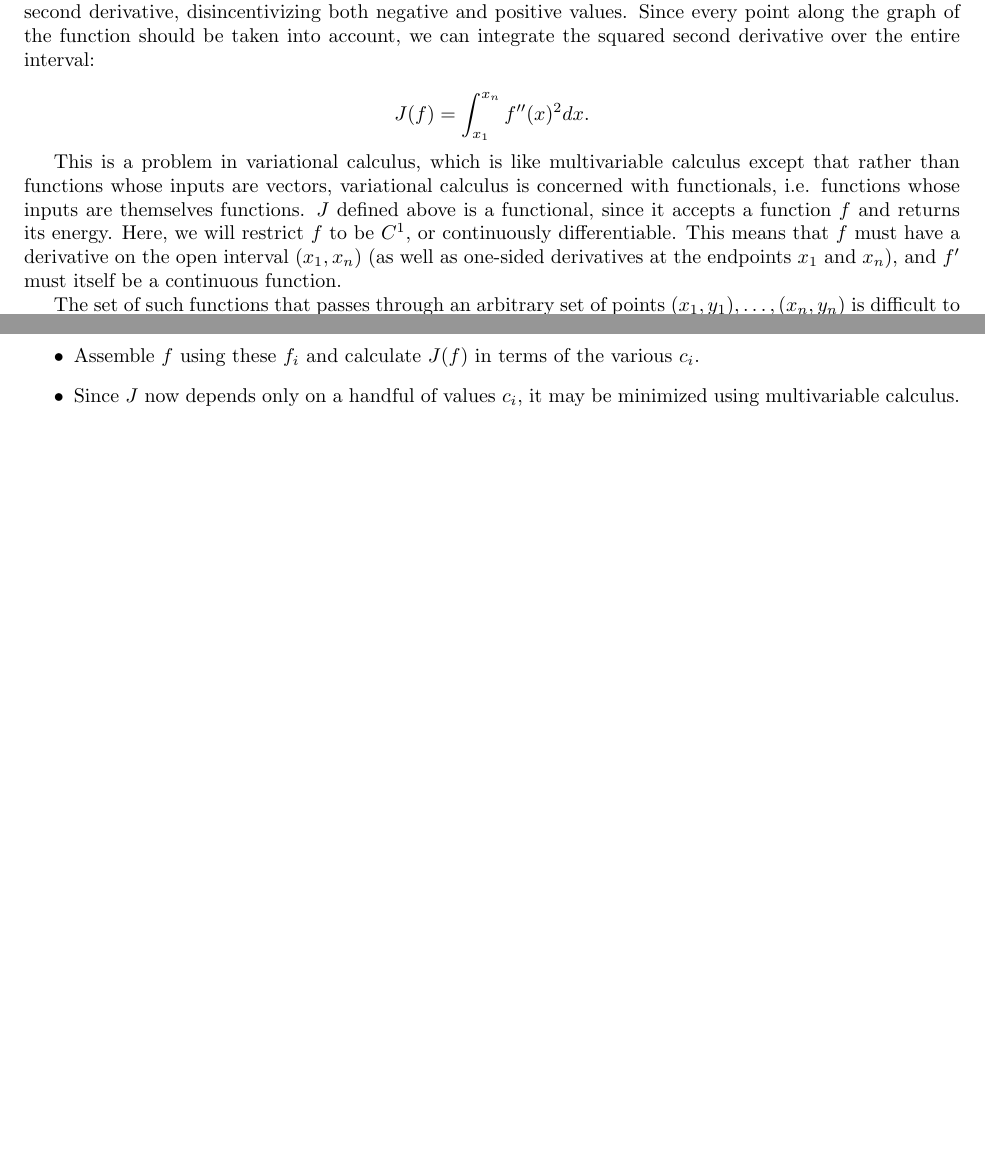
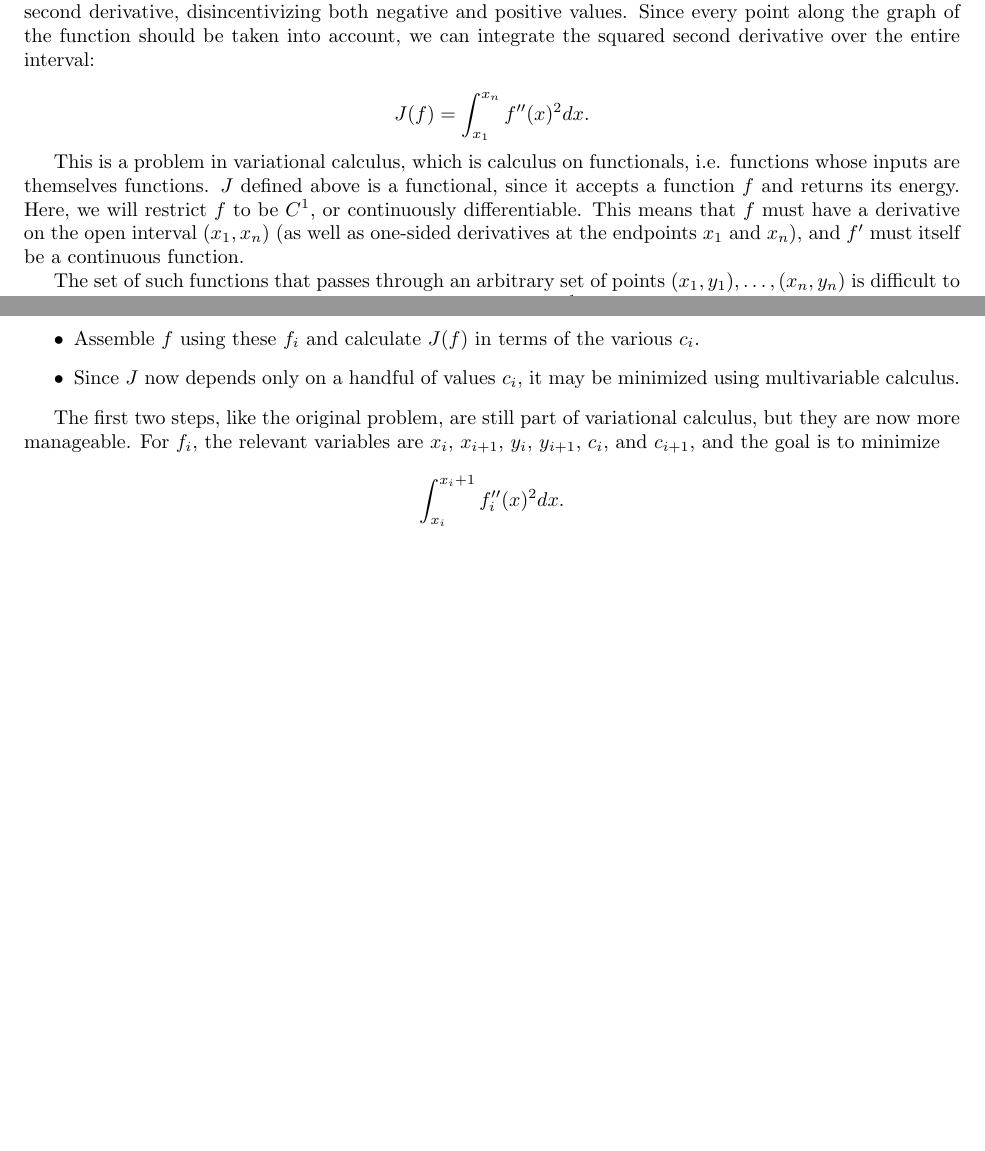
Before and after one commit to Mathtician/ideas, a LaTeX document (lerp/lerp.tex): two parts of pages 1 and 2 of 2, joined at a grey line, cut so that both start at the same text, the shorter picture padded with empty space. Compiled offline with pdfLaTeX.

Commit message:
Continued lerp

```diff
--- a/lerp/lerp.tex
+++ b/lerp/lerp.tex
@@ -73,9 +73,7 @@ we can integrate the squared second derivative over the entire interval:
 \[J(f) = \int_{x_1}^{x_n}f''(x)^2 dx.\]
 
 This is a problem in variational calculus,
-which is like multivariable calculus
-except that rather than functions whose inputs are vectors,
-variational calculus is concerned with functionals,
+which is calculus on functionals,
 i.e. functions whose inputs are themselves functions.
 $J$ defined above is a functional,
 since it accepts a function $f$ and returns its energy.
@@ -127,4 +125,11 @@ Thus $f$ can be optimized as follows:
   it may be minimized using multivariable calculus.
 \end{itemize}
 
+The first two steps, like the original problem, are still part of variational calculus,
+but they are now more manageable.
+For $f_i$, the relevant variables are
+$x_i$, $x_{i+1}$, $y_i$, $y_{i+1}$, $c_i$, and $c_{i+1}$,
+and the goal is to minimize
+\[\int_{x_i}^{x_i+1}f_i''(x)^2 dx.\]
+
 \end{document}
```
Also changed, not shown: lerp/lerp.pdf.
